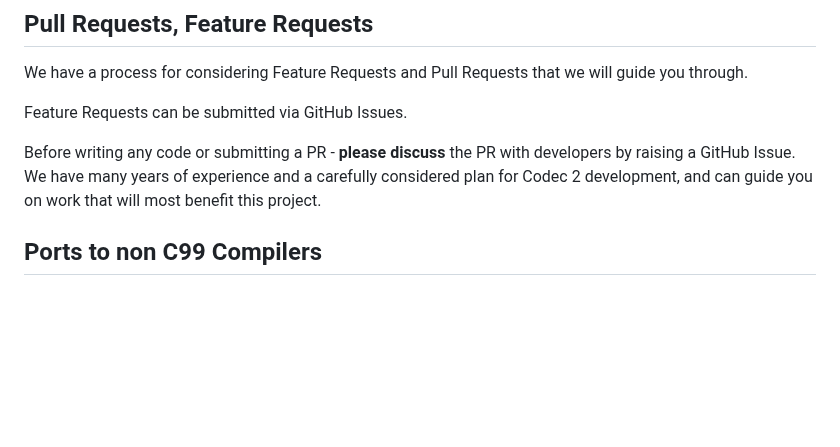
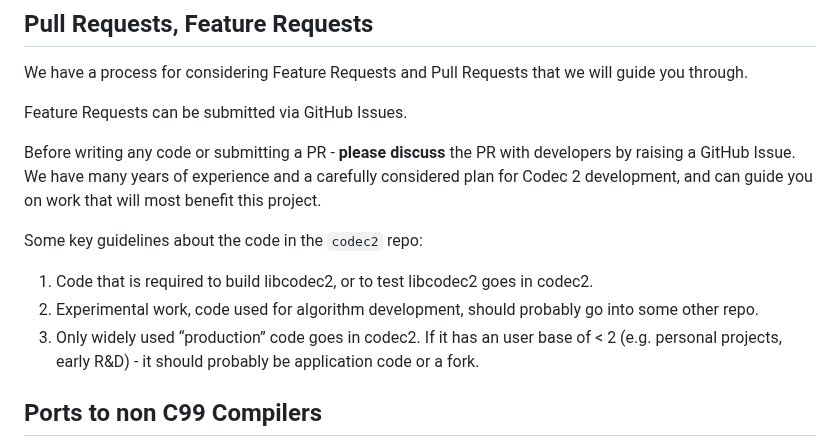
Before and after one commit to drowe67/codec2, a Markdown page: README.md, the part around the change. Drawn GitHub-style; blank space fills up the shorter version.

Commit message:
A little more PLT policy

```diff
--- a/README.md
+++ b/README.md
@@ -28,6 +28,11 @@ We have a process for considering Feature Requests and Pull Requests that we wil
 Feature Requests can be submitted via GitHub Issues.
 
 Before writing any code or submitting a PR - **please discuss** the PR with developers by raising a GitHub Issue. We have many years of experience and a carefully considered plan for Codec 2 development, and can guide you on work that will most benefit this project.
+
+Some key guidelines about the code in the `codec2` repo:
+1. Code that is required to build libcodec2, or to test libcodec2 goes in codec2.
+2. Experimental work, code used for algorithm development, should probably go into some other repo.
+3. Only widely used “production” code goes in codec2. If it has an user base of < 2 (e.g. personal projects, early R&D) - it should probably be application code or a fork.
 
 ## Ports to non C99 Compilers
 
```
